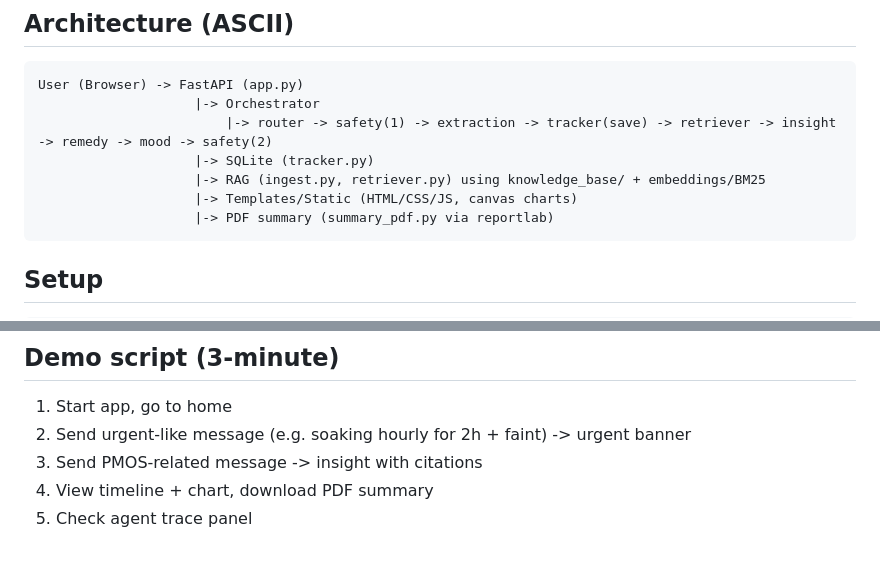
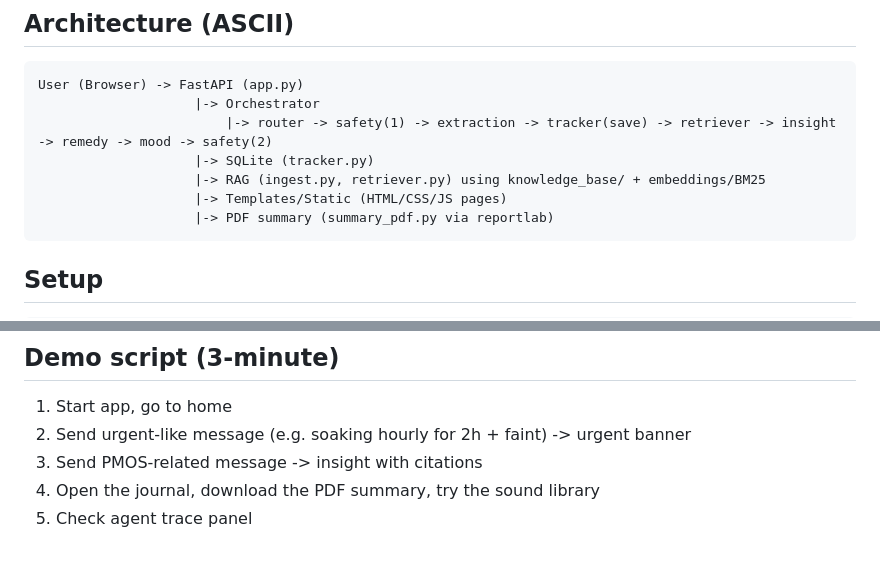
Before and after one commit to Tenisha5132/recHERsion_Unhandled_Exceptions, a Markdown page: README.md, 2 parts joined by grey strips. GitHub-like rendering.

Commit message:
Update demo steps for journal and sounds

````diff
--- a/README.md
+++ b/README.md
@@ -10,7 +10,7 @@ User (Browser) -> FastAPI (app.py)
                         |-> router -> safety(1) -> extraction -> tracker(save) -> retriever -> insight -> remedy -> mood -> safety(2)
                     |-> SQLite (tracker.py)
                     |-> RAG (ingest.py, retriever.py) using knowledge_base/ + embeddings/BM25
-                    |-> Templates/Static (HTML/CSS/JS, canvas charts)
+                    |-> Templates/Static (HTML/CSS/JS pages)
                     |-> PDF summary (summary_pdf.py via reportlab)
 ```
 
@@ -108,5 +108,5 @@ All knowledge-base files are my-own-words summaries. Licences respected.
 1. Start app, go to home
 2. Send urgent-like message (e.g. soaking hourly for 2h + faint) -> urgent banner
 3. Send PMOS-related message -> insight with citations
-4. View timeline + chart, download PDF summary
+4. Open the journal, download the PDF summary, try the sound library
 5. Check agent trace panel
````
